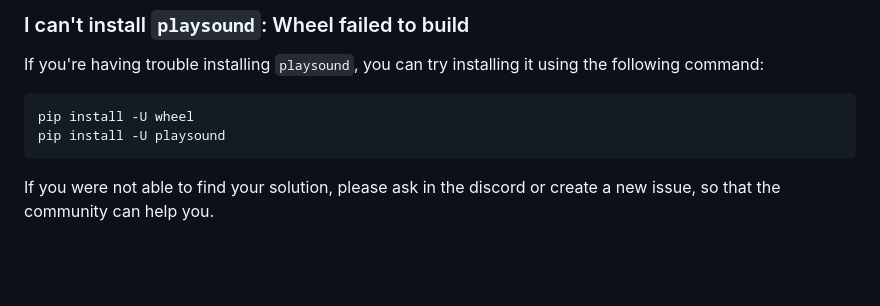
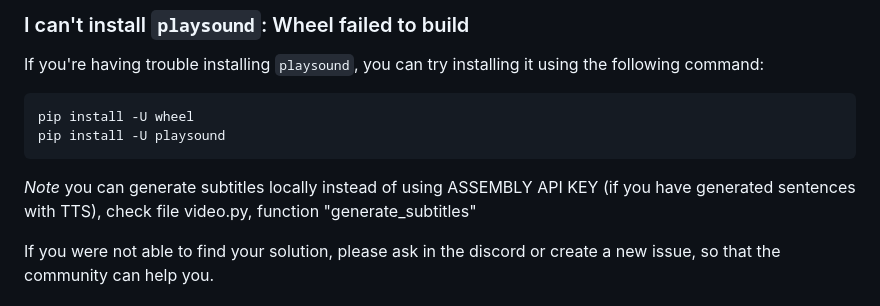
Before and after one commit to AlessandroBonomo28/Openbrainrot, a Markdown page: README.md, the part around the change. Drawn GitHub-style; blank space fills up the shorter version.

````diff
--- a/README.md
+++ b/README.md
@@ -41,6 +41,8 @@ If you're having trouble installing `playsound`, you can try installing it using
 pip install -U wheel
 pip install -U playsound
 ```
+
+*Note* you can generate subtitles locally instead of using  ASSEMBLY API KEY  (if you have generated sentences with TTS), check file video.py, function "generate_subtitles"
 
 If you were not able to find your solution, please ask in the discord or create a new issue, so that the community can help you.
 
````
